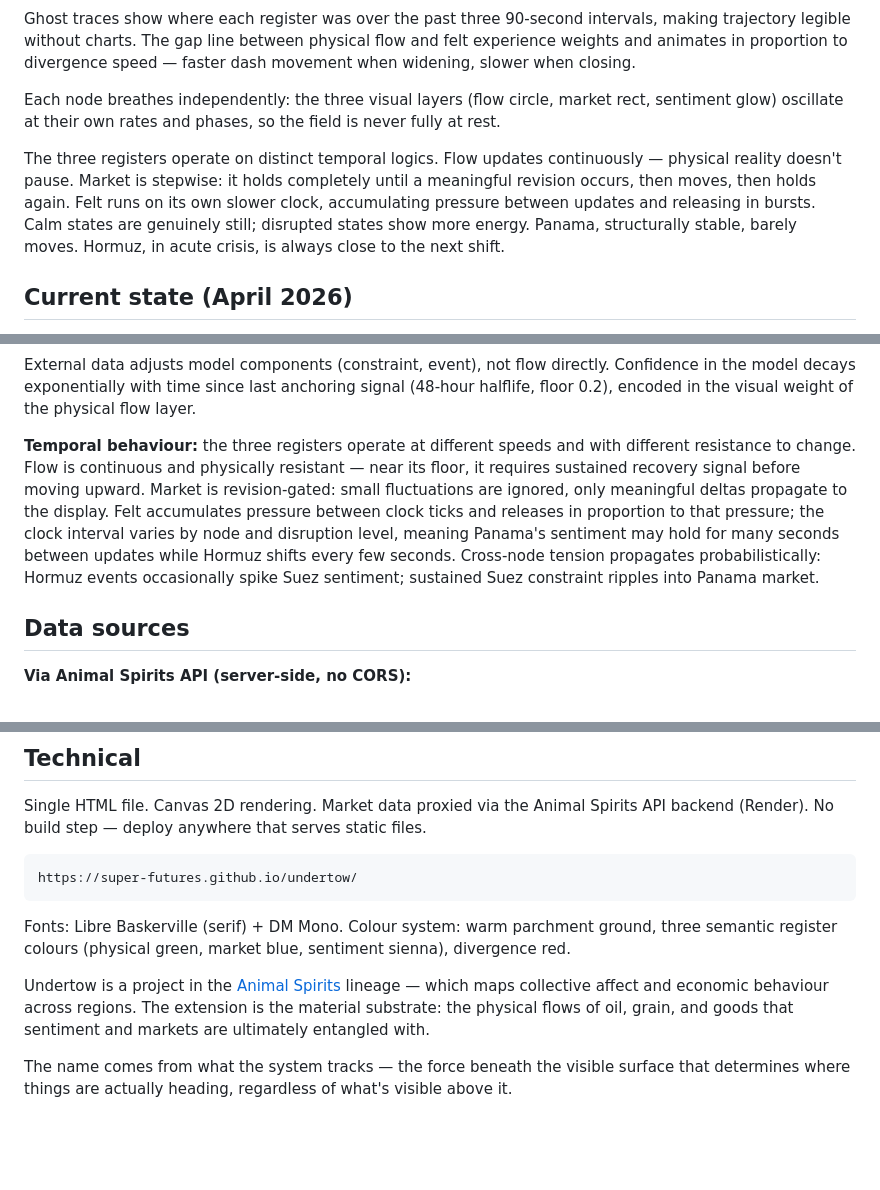
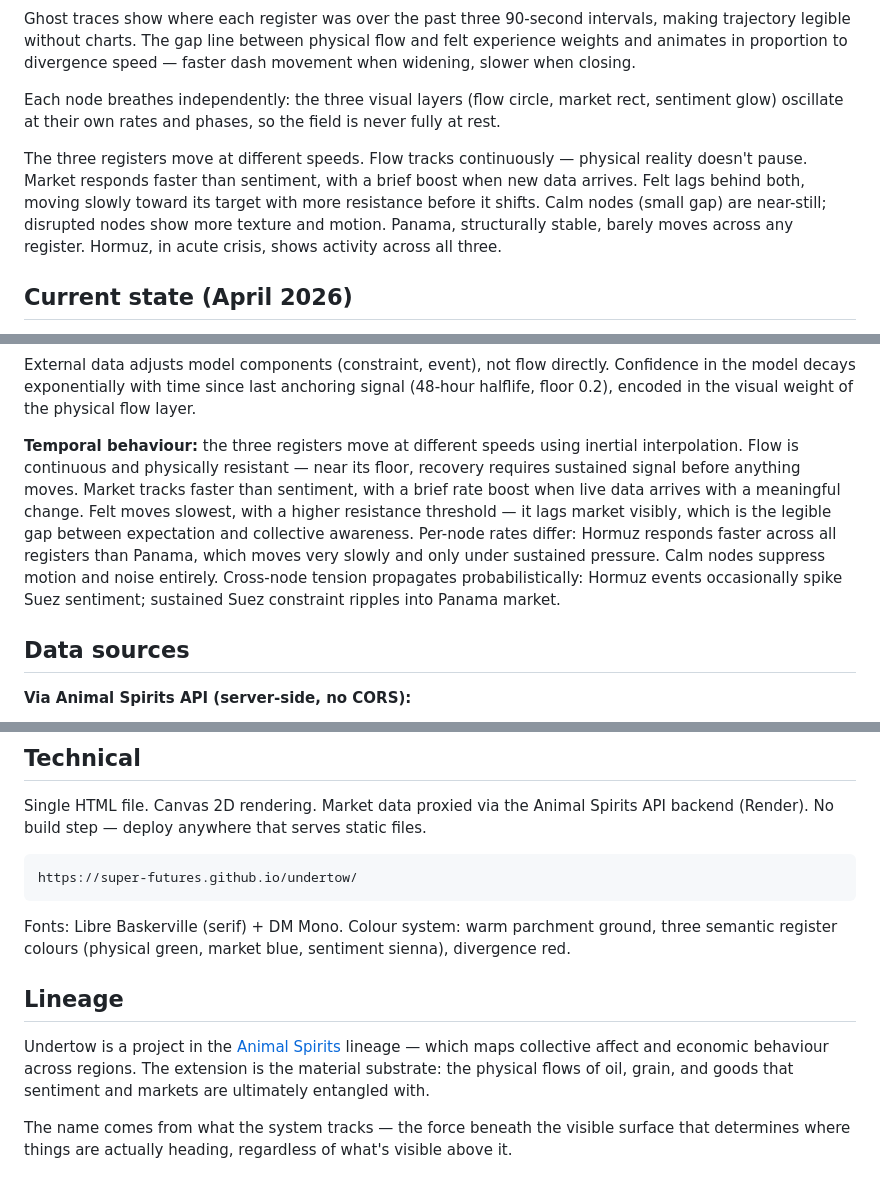
Before and after one commit to Super-futures/undertow, a Markdown page: README.md, 3 parts joined by grey strips. Drawn GitHub-style; blank space fills up the shorter version.

```diff
--- a/README.md
+++ b/README.md
@@ -16,7 +16,7 @@ Ghost traces show where each register was over the past three 90-second interval
 
 Each node breathes independently: the three visual layers (flow circle, market rect, sentiment glow) oscillate at their own rates and phases, so the field is never fully at rest.
 
-The three registers operate on distinct temporal logics. Flow updates continuously — physical reality doesn't pause. Market is stepwise: it holds completely until a meaningful revision occurs, then moves, then holds again. Felt runs on its own slower clock, accumulating pressure between updates and releasing in bursts. Calm states are genuinely still; disrupted states show more energy. Panama, structurally stable, barely moves. Hormuz, in acute crisis, is always close to the next shift.
+The three registers move at different speeds. Flow tracks continuously — physical reality doesn't pause. Market responds faster than sentiment, with a brief boost when new data arrives. Felt lags behind both, moving slowly toward its target with more resistance before it shifts. Calm nodes (small gap) are near-still; disrupted nodes show more texture and motion. Panama, structurally stable, barely moves across any register. Hormuz, in acute crisis, shows activity across all three.
 
 ## Current state (April 2026)
 
@@ -59,7 +59,7 @@ Flow = clamp(1 − constraint − event, floor, ceiling)
 
 External data adjusts model components (constraint, event), not flow directly. Confidence in the model decays exponentially with time since last anchoring signal (48-hour halflife, floor 0.2), encoded in the visual weight of the physical flow layer.
 
-**Temporal behaviour:** the three registers operate at different speeds and with different resistance to change. Flow is continuous and physically resistant — near its floor, it requires sustained recovery signal before moving upward. Market is revision-gated: small fluctuations are ignored, only meaningful deltas propagate to the display. Felt accumulates pressure between clock ticks and releases in proportion to that pressure; the clock interval varies by node and disruption level, meaning Panama's sentiment may hold for many seconds between updates while Hormuz shifts every few seconds. Cross-node tension propagates probabilistically: Hormuz events occasionally spike Suez sentiment; sustained Suez constraint ripples into Panama market.
+**Temporal behaviour:** the three registers move at different speeds using inertial interpolation. Flow is continuous and physically resistant — near its floor, recovery requires sustained signal before anything moves. Market tracks faster than sentiment, with a brief rate boost when live data arrives with a meaningful change. Felt moves slowest, with a higher resistance threshold — it lags market visibly, which is the legible gap between expectation and collective awareness. Per-node rates differ: Hormuz responds faster across all registers than Panama, which moves very slowly and only under sustained pressure. Calm nodes suppress motion and noise entirely. Cross-node tension propagates probabilistically: Hormuz events occasionally spike Suez sentiment; sustained Suez constraint ripples into Panama market.
 
 ## Data sources
 
@@ -84,4 +84,5 @@ https://super-futures.github.io/undertow/
 
 Fonts: Libre Baskerville (serif) + DM Mono. Colour system: warm parchment ground, three semantic register colours (physical green, market blue, sentiment sienna), divergence red.
 
+## Lineage
 
```
Also changed, not shown: other parts of README.md (+1 -1 lines).
